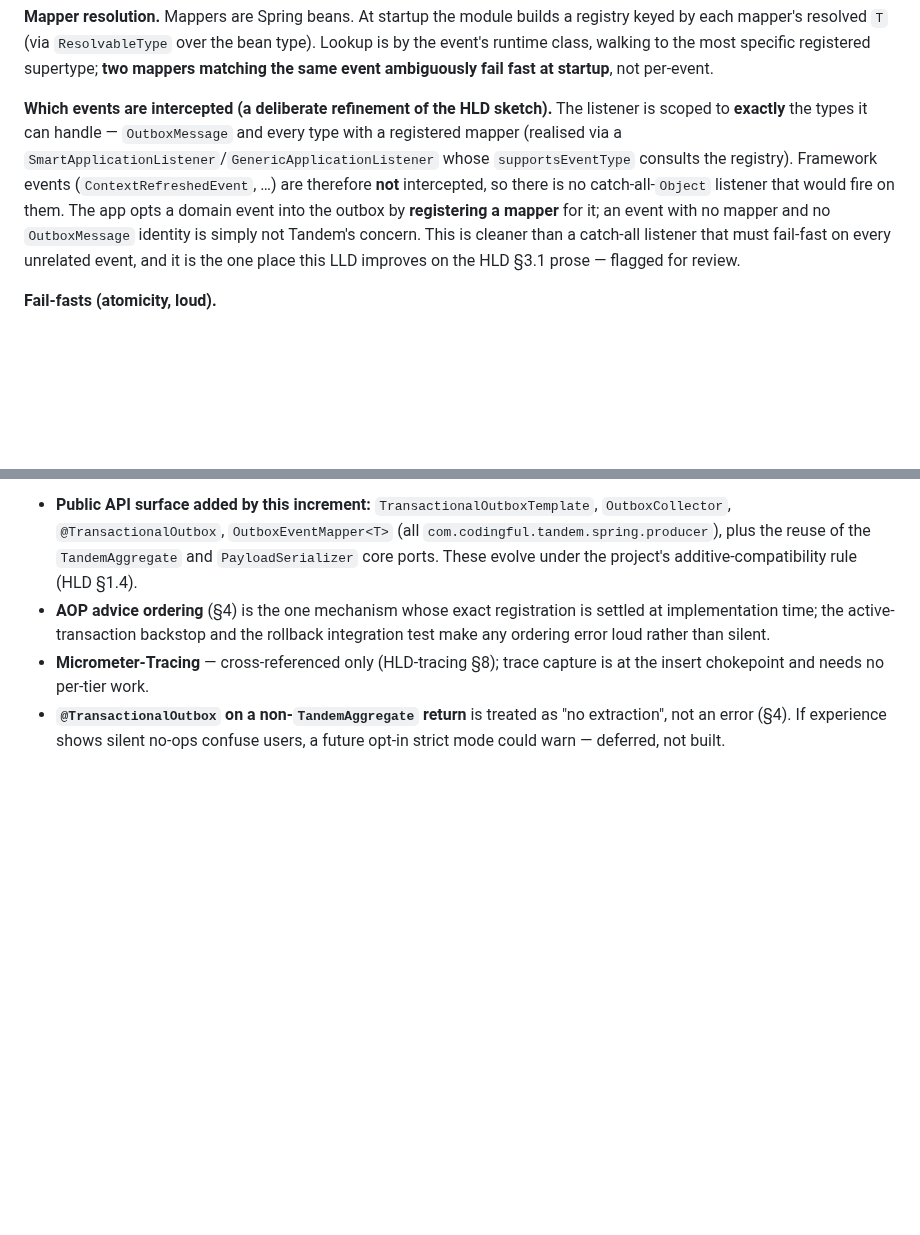
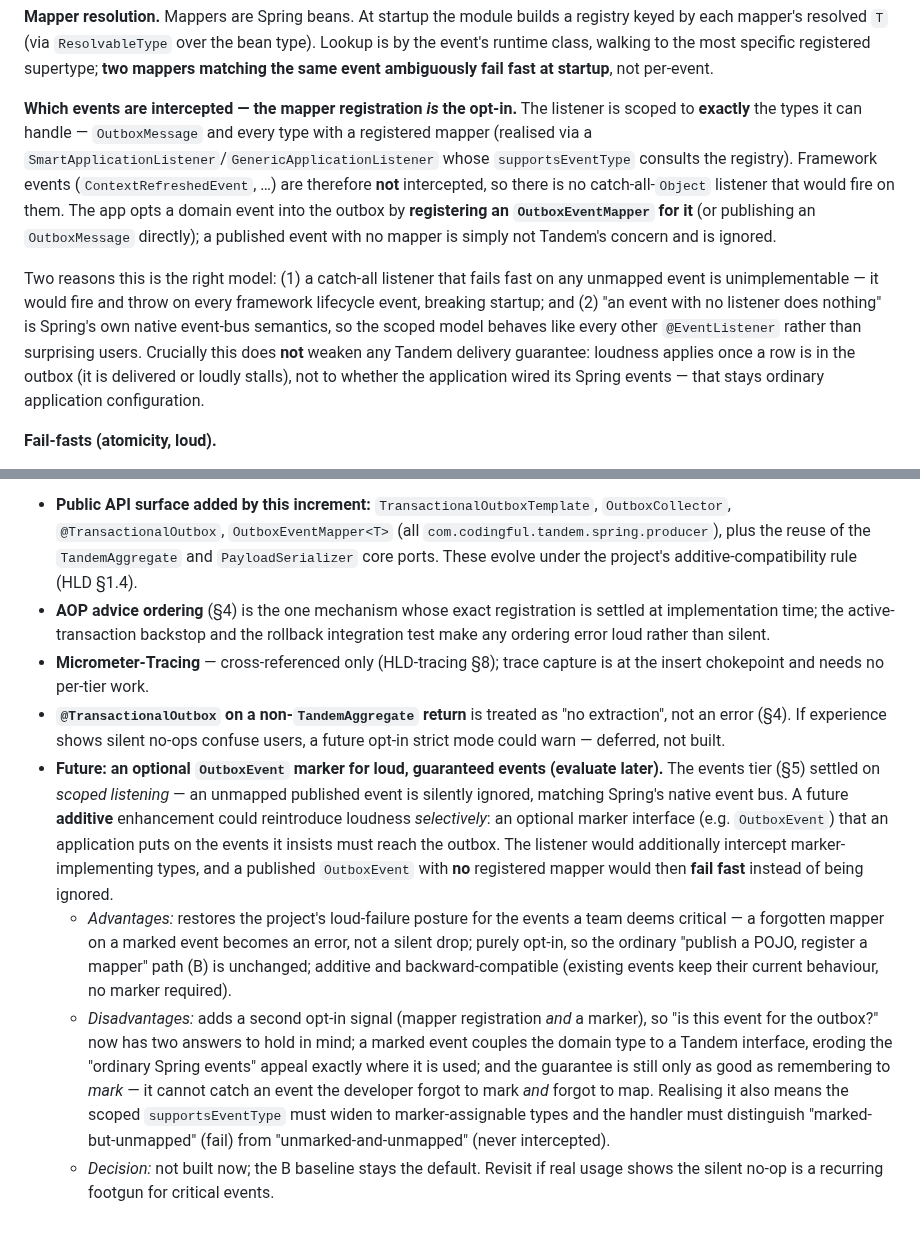
Before and after one commit to alirux/tandem, a Markdown page: docs/LLD-spring-producer.md, 2 parts joined by grey strips. GitHub-like rendering; blank space fills up the shorter version.

Commit message:
Settle the Spring-events listener scoping to the mapped types (B)
The events tier listens only for OutboxMessage plus the types that have a
registered OutboxEventMapper, via a SmartApplicationListener whose
supportsEventType consults the mapper registry; framework and unrelated
events are never intercepted, and registering a mapper is how an event opts
into the outbox. An unmapped published event is ignored, matching Spring's
own no-listener-no-op event-bus semantics -- which does not weaken Tandem's
delivery guarantees, since loudness applies once a row is in the outbox. A
catch-all listener that fails fast on any unmapped event is unimplementable:
it would throw on every framework lifecycle event and break startup. Align
the HLD 3.1 mapping bullet to the scoped model.

Also record, as a future additive option to evaluate, an optional OutboxEvent
marker that would fail fast when a marked event has no mapper -- restoring
loud failure selectively for critical events -- with its advantages and
disadvantages.

```diff
--- a/docs/LLD-spring-producer.md
+++ b/docs/LLD-spring-producer.md
@@ -222,14 +222,21 @@ mapper's resolved `T` (via `ResolvableType` over the bean type). Lookup is by th
 walking to the most specific registered supertype; **two mappers matching the same event ambiguously
 fail fast at startup**, not per-event.
 
-**Which events are intercepted (a deliberate refinement of the HLD sketch).** The listener is scoped to
+**Which events are intercepted — the mapper registration *is* the opt-in.** The listener is scoped to
 **exactly** the types it can handle — `OutboxMessage` and every type with a registered mapper (realised
 via a `SmartApplicationListener`/`GenericApplicationListener` whose `supportsEventType` consults the
 registry). Framework events (`ContextRefreshedEvent`, …) are therefore **not** intercepted, so there is
 no catch-all-`Object` listener that would fire on them. The app opts a domain event into the outbox by
-**registering a mapper** for it; an event with no mapper and no `OutboxMessage` identity is simply not
-Tandem's concern. This is cleaner than a catch-all listener that must fail-fast on every unrelated
-event, and it is the one place this LLD improves on the HLD §3.1 prose — flagged for review.
+**registering an `OutboxEventMapper` for it** (or publishing an `OutboxMessage` directly); a published
+event with no mapper is simply not Tandem's concern and is ignored.
+
+Two reasons this is the right model: (1) a catch-all listener that fails fast on any unmapped event is
+unimplementable — it would fire and throw on every framework lifecycle event, breaking startup; and
+(2) "an event with no listener does nothing" is Spring's own native event-bus semantics, so the scoped
+model behaves like every other `@EventListener` rather than surprising users. Crucially this does
+**not** weaken any Tandem delivery guarantee: loudness applies once a row is in the outbox (it is
+delivered or loudly stalls), not to whether the application wired its Spring events — that stays
+ordinary application configuration.
 
 **Fail-fasts (atomicity, loud).**
 
@@ -284,3 +291,22 @@ surfaced as `DuplicateSeqException` if a bug produces a collision.
 - **`@TransactionalOutbox` on a non-`TandemAggregate` return** is treated as "no extraction", not an
   error (§4). If experience shows silent no-ops confuse users, a future opt-in strict mode could warn —
   deferred, not built.
+- **Future: an optional `OutboxEvent` marker for loud, guaranteed events (evaluate later).** The events
+  tier (§5) settled on *scoped listening* — an unmapped published event is silently ignored, matching
+  Spring's native event bus. A future **additive** enhancement could reintroduce loudness *selectively*:
+  an optional marker interface (e.g. `OutboxEvent`) that an application puts on the events it insists
+  must reach the outbox. The listener would additionally intercept marker-implementing types, and a
+  published `OutboxEvent` with **no** registered mapper would then **fail fast** instead of being ignored.
+  - *Advantages:* restores the project's loud-failure posture for the events a team deems critical —
+    a forgotten mapper on a marked event becomes an error, not a silent drop; purely opt-in, so the
+    ordinary "publish a POJO, register a mapper" path (B) is unchanged; additive and backward-compatible
+    (existing events keep their current behaviour, no marker required).
+  - *Disadvantages:* adds a second opt-in signal (mapper registration *and* a marker), so "is this event
+    for the outbox?" now has two answers to hold in mind; a marked event couples the domain type to a
+    Tandem interface, eroding the "ordinary Spring events" appeal exactly where it is used; and the
+    guarantee is still only as good as remembering to *mark* — it cannot catch an event the developer
+    forgot to mark *and* forgot to map. Realising it also means the scoped `supportsEventType` must widen
+    to marker-assignable types and the handler must distinguish "marked-but-unmapped" (fail) from
+    "unmarked-and-unmapped" (never intercepted).
+  - *Decision:* not built now; the B baseline stays the default. Revisit if real usage shows the silent
+    no-op is a recurring footgun for critical events.
```
Also changed, not shown: docs/HLD.md (+1 -1 lines).
